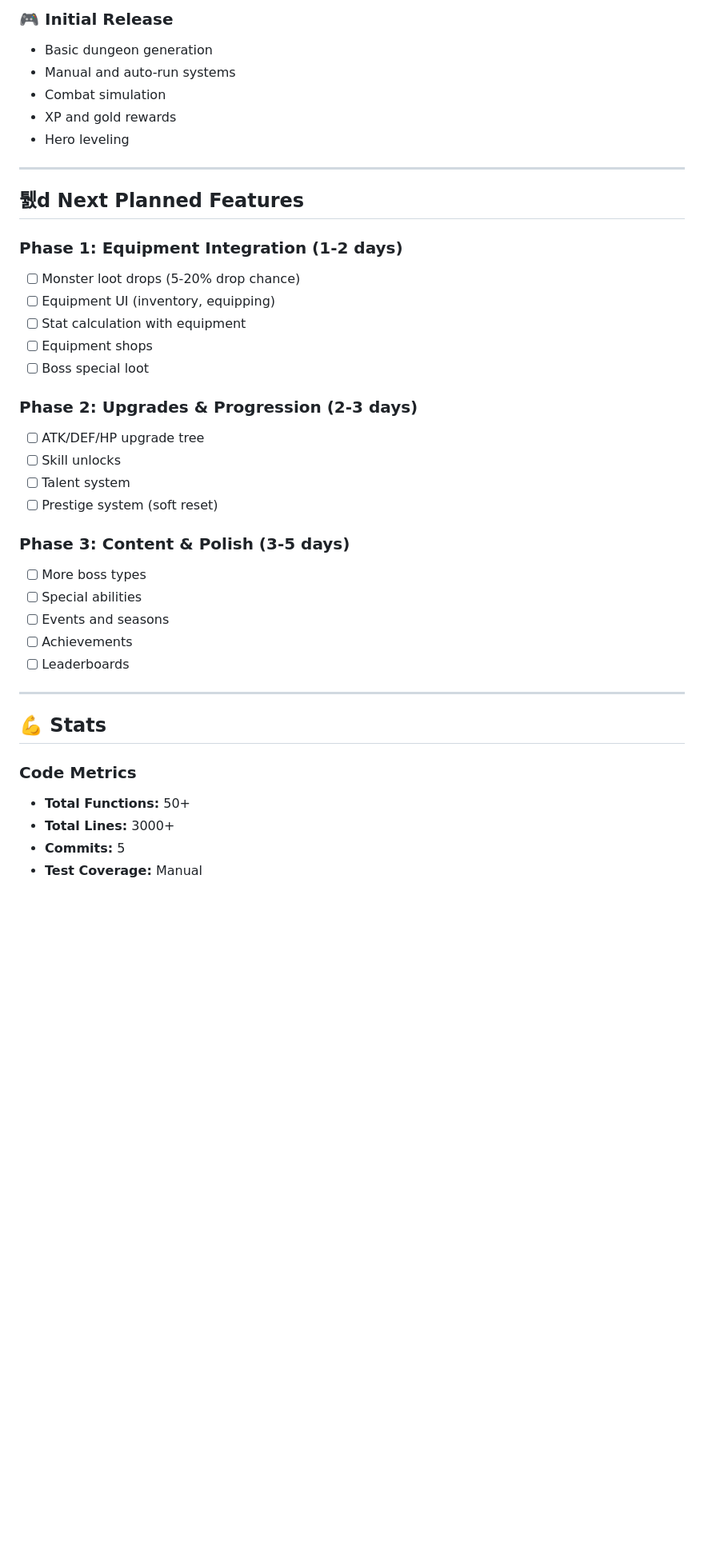
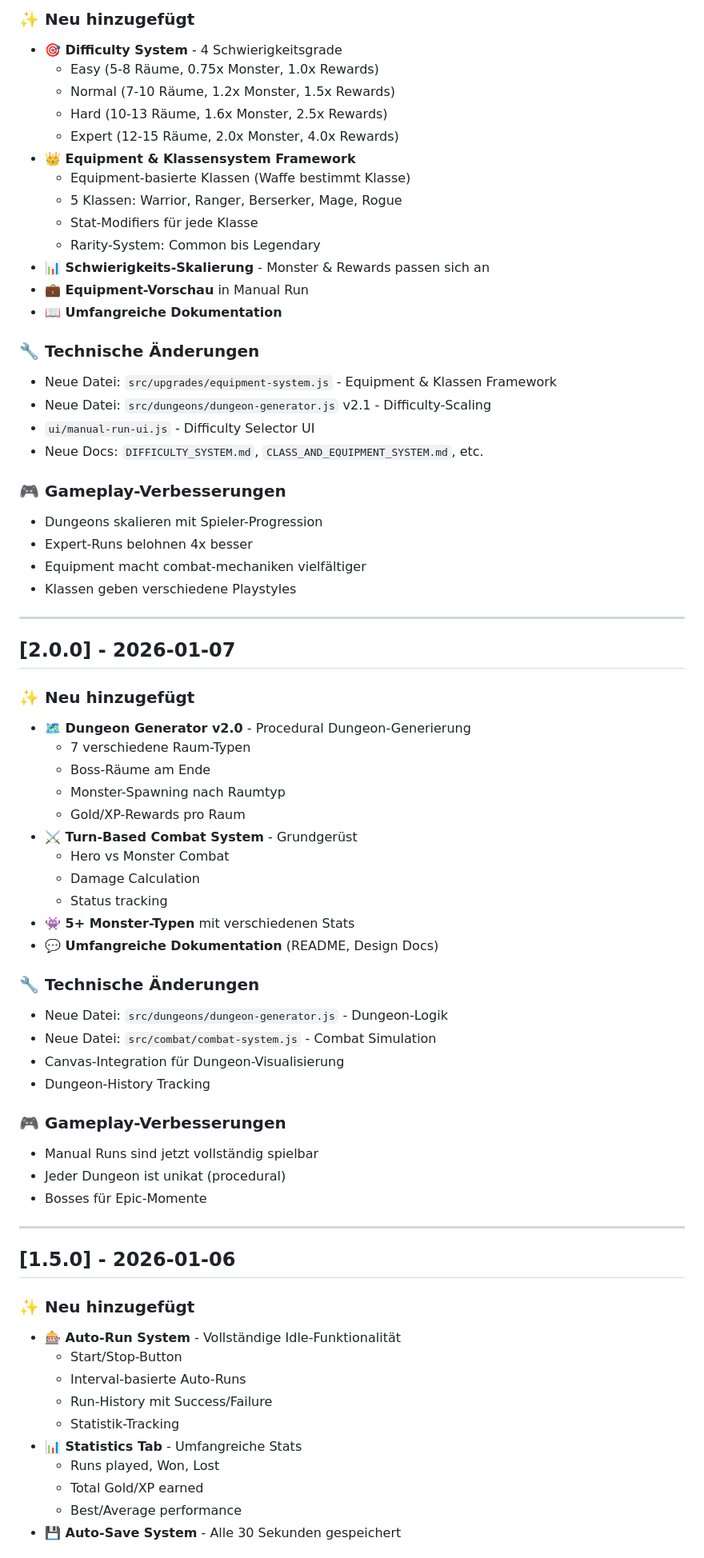
Before and after one commit to oliverlaudan-ops/Dungeon-Idle-Game, a Markdown page: CHANGELOG.md, the part around one of its changes. Shown at 80% size. Rendered like a GitHub page; blank space fills up the shorter version.

Commit message:
Add changelog documenting all updates from v1.0 to v2.2

```diff
--- a/CHANGELOG.md
+++ b/CHANGELOG.md
@@ -99,43 +55,72 @@ Very challenging but beatable with good preparation
 
-### 🎮 Initial Release
+### ✨ Neu hinzugefügt
+- **🎯 Difficulty System** - 4 Schwierigkeitsgrade
+  - Easy (5-8 Räume, 0.75x Monster, 1.0x Rewards)
+  - Normal (7-10 Räume, 1.2x Monster, 1.5x Rewards)
+  - Hard (10-13 Räume, 1.6x Monster, 2.5x Rewards)
+  - Expert (12-15 Räume, 2.0x Monster, 4.0x Rewards)
+- **👑 Equipment & Klassensystem Framework**
+  - Equipment-basierte Klassen (Waffe bestimmt Klasse)
+  - 5 Klassen: Warrior, Ranger, Berserker, Mage, Rogue
+  - Stat-Modifiers für jede Klasse
+  - Rarity-System: Common bis Legendary
+- **📊 Schwierigkeits-Skalierung** - Monster & Rewards passen sich an
+- **💼 Equipment-Vorschau** in Manual Run
+- **📖 Umfangreiche Dokumentation**
 
-- Basic dungeon generation
-- Manual and auto-run systems
-- Combat simulation
-- XP and gold rewards
-- Hero leveling
+### 🔧 Technische Änderungen
+- Neue Datei: `src/upgrades/equipment-system.js` - Equipment & Klassen Framework
+- Neue Datei: `src/dungeons/dungeon-generator.js` v2.1 - Difficulty-Scaling
+- `ui/manual-run-ui.js` - Difficulty Selector UI
+- Neue Docs: `DIFFICULTY_SYSTEM.md`, `CLASS_AND_EQUIPMENT_SYSTEM.md`, etc.
+
+### 🎮 Gameplay-Verbesserungen
+- Dungeons skalieren mit Spieler-Progression
+- Expert-Runs belohnen 4x besser
+- Equipment macht combat-mechaniken vielfältiger
+- Klassen geben verschiedene Playstyles
 
 ---
 
-## 퉰d️ Next Planned Features
+## [2.0.0] - 2026-01-07
 
-### Phase 1: Equipment Integration (1-2 days)
-- [ ] Monster loot drops (5-20% drop chance)
-- [ ] Equipment UI (inventory, equipping)
-- [ ] Stat calculation with equipment
-- [ ] Equipment shops
-- [ ] Boss special loot
+### ✨ Neu hinzugefügt
+- **🗺️ Dungeon Generator v2.0** - Procedural Dungeon-Generierung
+  - 7 verschiedene Raum-Typen
+  - Boss-Räume am Ende
+  - Monster-Spawning nach Raumtyp
+  - Gold/XP-Rewards pro Raum
+- **⚔️ Turn-Based Combat System** - Grundgerüst
+  - Hero vs Monster Combat
+  - Damage Calculation
+  - Status tracking
+- **👾 5+ Monster-Typen** mit verschiedenen Stats
+- **💬 Umfangreiche Dokumentation** (README, Design Docs)
 
-### Phase 2: Upgrades & Progression (2-3 days)
-- [ ] ATK/DEF/HP upgrade tree
-- [ ] Skill unlocks
-- [ ] Talent system
-- [ ] Prestige system (soft reset)
+### 🔧 Technische Änderungen
+- Neue Datei: `src/dungeons/dungeon-generator.js` - Dungeon-Logik
+- Neue Datei: `src/combat/combat-system.js` - Combat Simulation
+- Canvas-Integration für Dungeon-Visualisierung
+- Dungeon-History Tracking
 
-### Phase 3: Content & Polish (3-5 days)
-- [ ] More boss types
-- [ ] Special abilities
-- [ ] Events and seasons
-- [ ] Achievements
-- [ ] Leaderboards
+### 🎮 Gameplay-Verbesserungen
+- Manual Runs sind jetzt vollständig spielbar
+- Jeder Dungeon ist unikat (procedural)
+- Bosses für Epic-Momente
 
 ---
 
-## 💪 Stats
+## [1.5.0] - 2026-01-06
 
-### Code Metrics
-- **Total Functions:** 50+
-- **Total Lines:** 3000+
-- **Commits:** 5
-- **Test Coverage:** Manual
+### ✨ Neu hinzugefügt
+- **🎰 Auto-Run System** - Vollständige Idle-Funktionalität
+  - Start/Stop-Button
+  - Interval-basierte Auto-Runs
+  - Run-History mit Success/Failure
+  - Statistik-Tracking
+- **📊 Statistics Tab** - Umfangreiche Stats
+  - Runs played, Won, Lost
+  - Total Gold/XP earned
+  - Best/Average performance
+- **💾 Auto-Save System** - Alle 30 Sekunden gespeichert
 
```
Also changed, not shown: other parts of CHANGELOG.md (+88 -107 lines).
